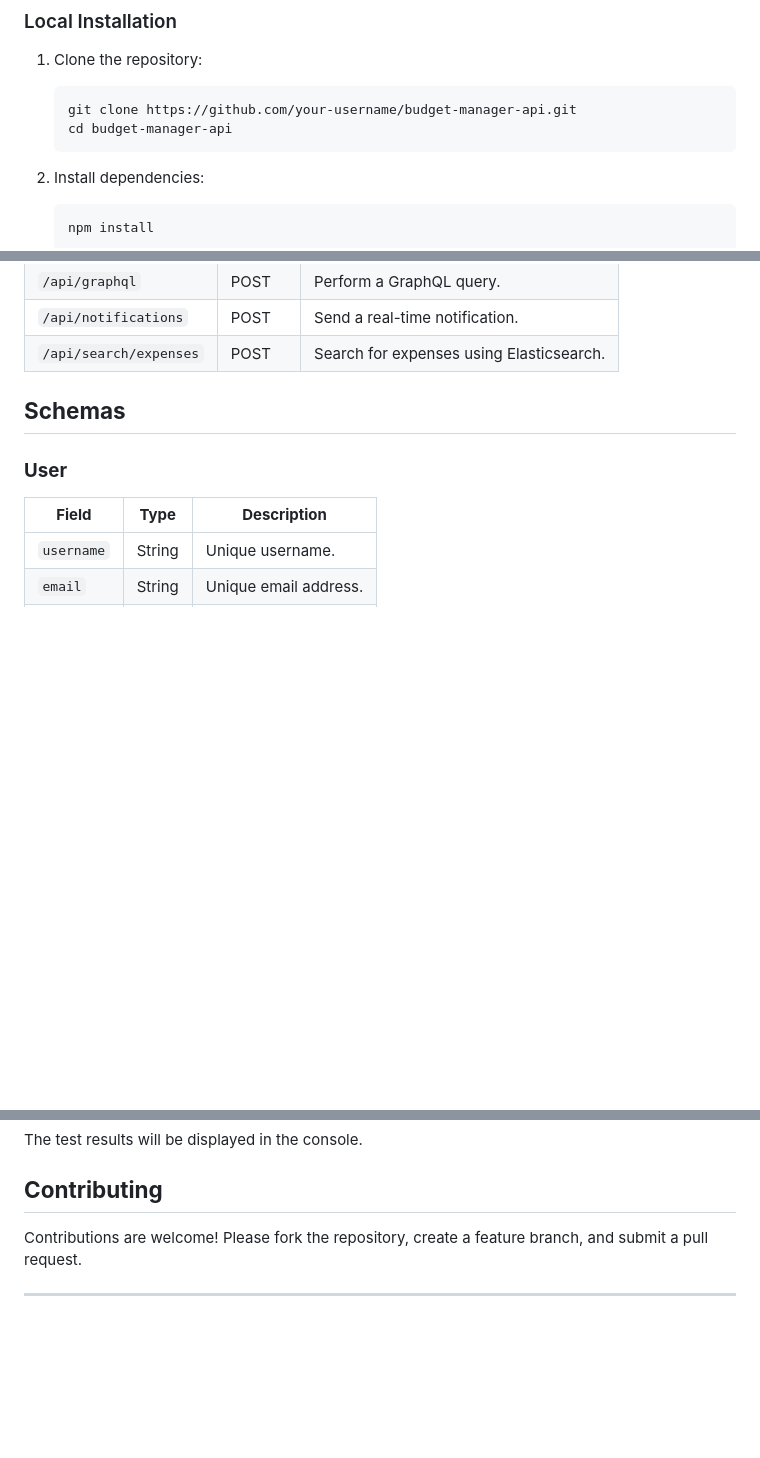
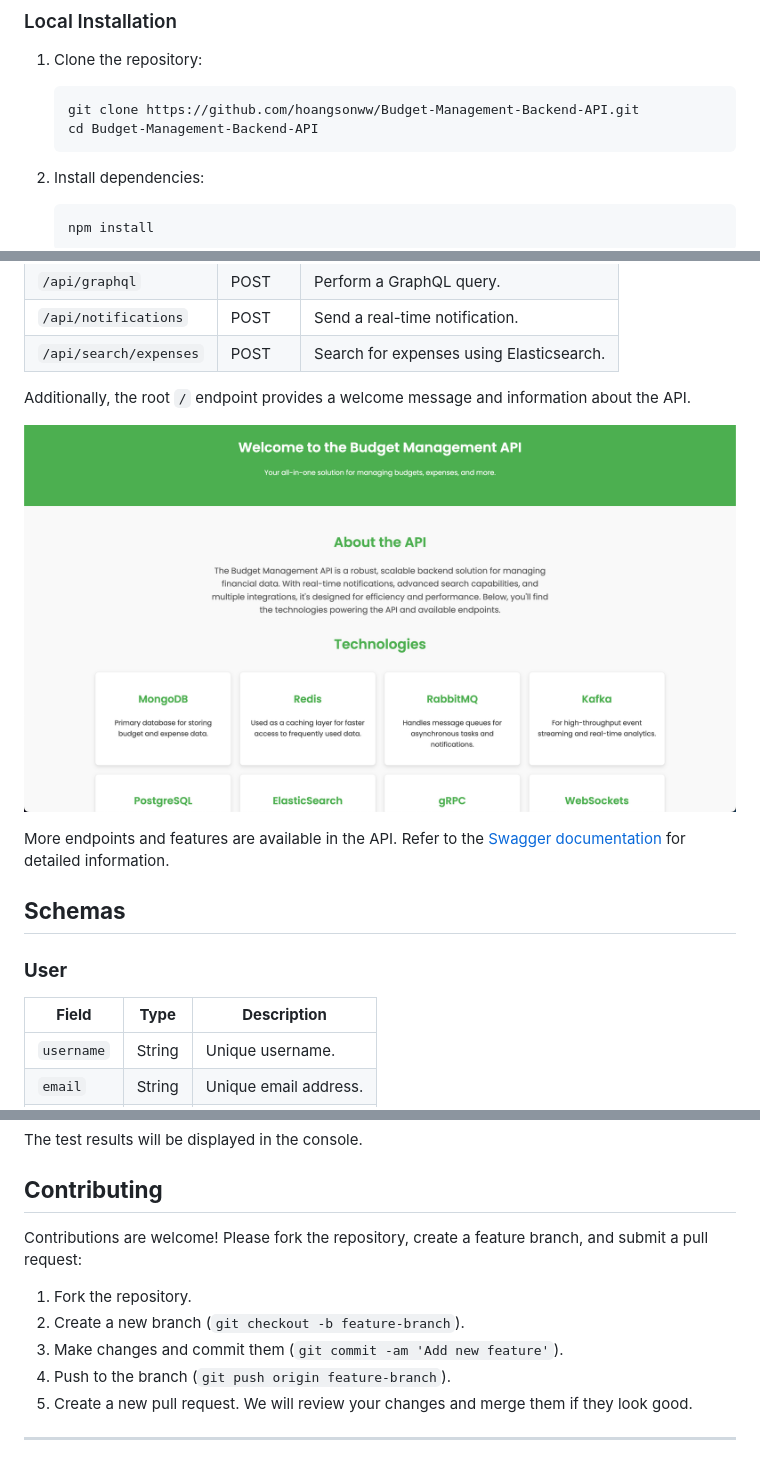
Before and after one commit to hoangsonww/Mongo-Redis-RabbitMQ-ELK-Stack, a Markdown page: README.md, 3 parts joined by grey strips. Rendered like a GitHub page; pictures changed too: images/home.png (added); blank space fills up the shorter version.

````diff
--- a/README.md
+++ b/README.md
@@ -163,8 +197,8 @@ Budget-Management-Backend-API/
 
 1. Clone the repository:
    ```bash
-   git clone https://github.com/your-username/budget-manager-api.git
-   cd budget-manager-api
+   git clone https://github.com/hoangsonww/Budget-Management-Backend-API.git
+   cd Budget-Management-Backend-API
    ```
 
 2. Install dependencies:
@@ -209,6 +243,14 @@ Budget-Management-Backend-API/
 | `/api/graphql`         | POST       | Perform a GraphQL query.                 |
 | `/api/notifications`   | POST       | Send a real-time notification.           |
 | `/api/search/expenses` | POST       | Search for expenses using Elasticsearch. |
+
+Additionally, the root `/` endpoint provides a welcome message and information about the API.
+
+<p align="center">
+  <img src="images/home.png" alt="Available Endpoints" style="border-radius: 8px;">
+</p>
+
+More endpoints and features are available in the API. Refer to the [Swagger documentation](https://budget-management-backend-api.onrender.com/docs) for detailed information.
 
 ## **Schemas**
 
@@ -456,7 +494,13 @@ The test results will be displayed in the console.
 
 ## **Contributing**
 
-Contributions are welcome! Please fork the repository, create a feature branch, and submit a pull request.
+Contributions are welcome! Please fork the repository, create a feature branch, and submit a pull request:
+
+1. Fork the repository.
+2. Create a new branch (`git checkout -b feature-branch`).
+3. Make changes and commit them (`git commit -am 'Add new feature'`).
+4. Push to the branch (`git push origin feature-branch`).
+5. Create a new pull request. We will review your changes and merge them if they look good.
 
 ---
 
````
Also changed, not shown: other parts of README.md (+55 -21 lines), 1 other file.
